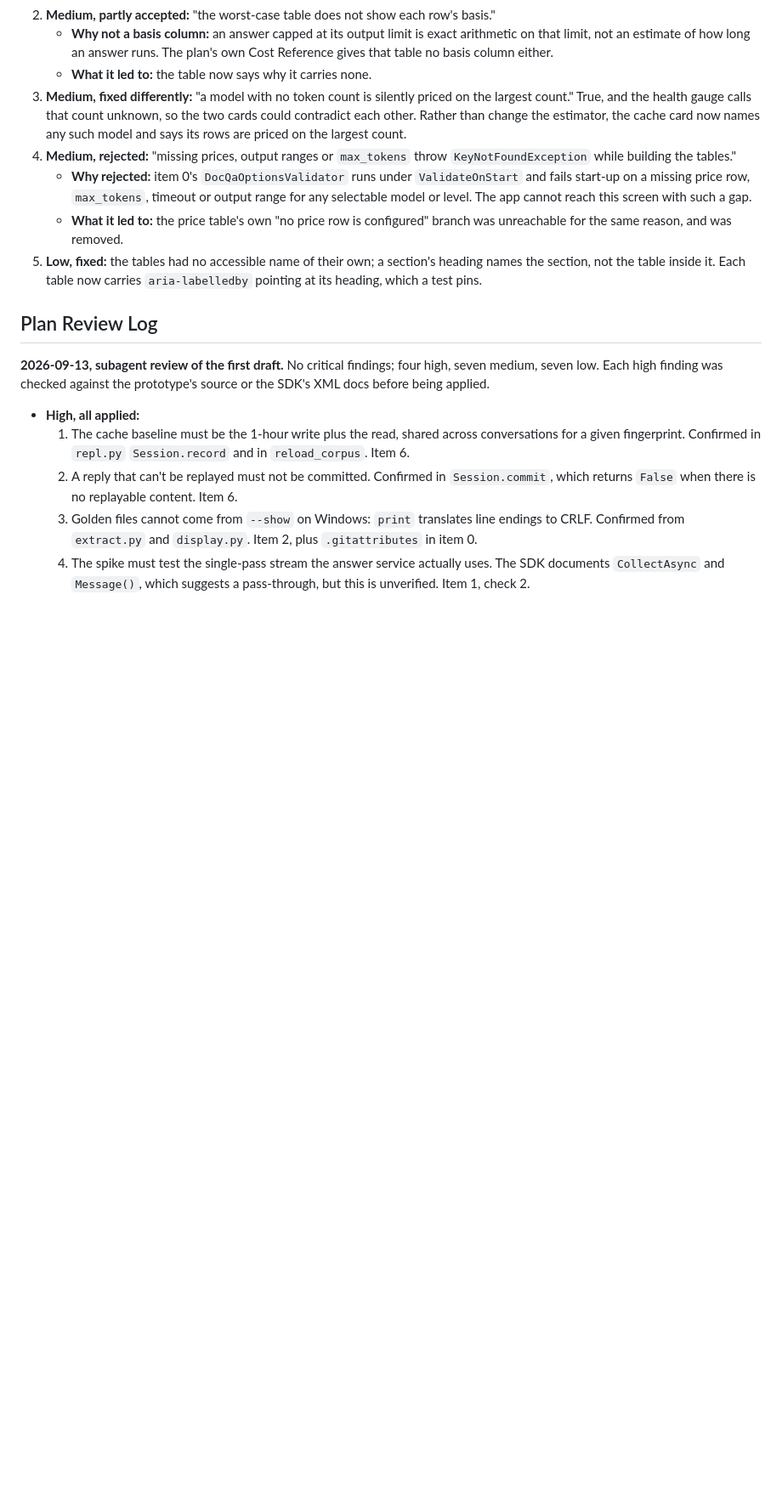
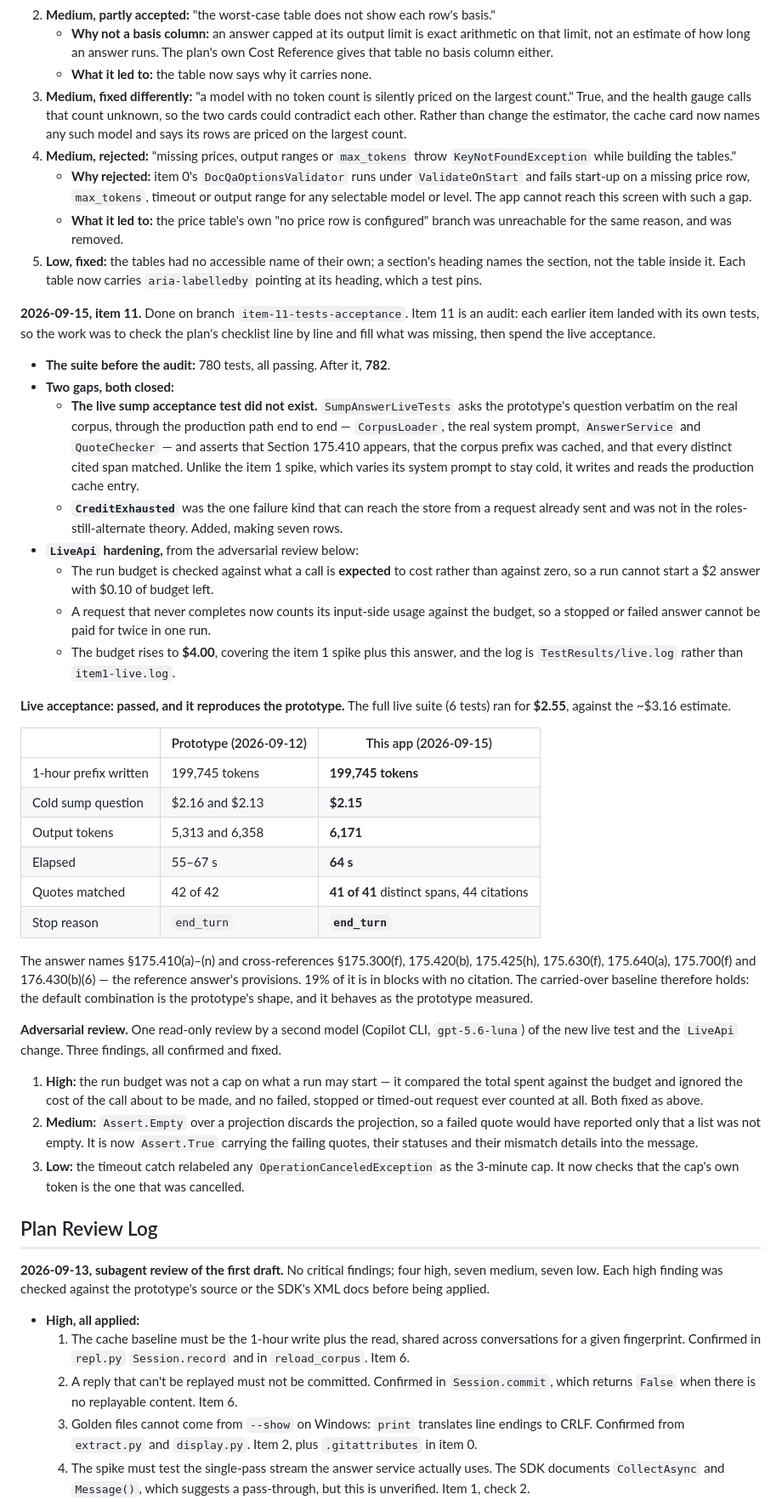
Before and after one commit to genehinckley-coder/docqa, a Markdown page: plans/2026-09-13_docqa-blazor.md, the part around the change. Shown at 85% size. Drawn GitHub-style; blank space fills up the shorter version.

Commit message:
Record item 11's live acceptance result in the plan
The full live suite passed for $2.55. The sump question on Opus 5 at high
wrote the same 199,745-token prefix the prototype did, cost $2.15 against its
$2.16 and $2.13, ran 64s inside its measured 55-67s, and matched 41 of 41
distinct cited spans. The carried-over baseline holds.

Co-Authored-By: Claude Opus 5 <noreply@anthropic.com>

```diff
--- a/plans/2026-09-13_docqa-blazor.md
+++ b/plans/2026-09-13_docqa-blazor.md
@@ -2011,6 +2011,55 @@ rejected.
 5. **Low, fixed:** the tables had no accessible name of their own; a section's heading names the section, not the
    table inside it. Each table now carries `aria-labelledby` pointing at its heading, which a test pins.
 
+**2026-09-15, item 11.** Done on branch `item-11-tests-acceptance`. Item 11 is an audit: each
+earlier item landed with its own tests, so the work was to check the plan's checklist line by
+line and fill what was missing, then spend the live acceptance.
+- **The suite before the audit:** 780 tests, all passing. After it, **782**.
+- **Two gaps, both closed:**
+  - **The live sump acceptance test did not exist.** `SumpAnswerLiveTests` asks the
+    prototype's question verbatim on the real corpus, through the production path end to end
+    — `CorpusLoader`, the real system prompt, `AnswerService` and `QuoteChecker` — and
+    asserts that Section 175.410 appears, that the corpus prefix was cached, and that every
+    distinct cited span matched. Unlike the item 1 spike, which varies its system prompt to
+    stay cold, it writes and reads the production cache entry.
+  - **`CreditExhausted`** was the one failure kind that can reach the store from a request
+    already sent and was not in the roles-still-alternate theory. Added, making seven rows.
+- **`LiveApi` hardening,** from the adversarial review below:
+  - The run budget is checked against what a call is **expected** to cost rather than against
+    zero, so a run cannot start a $2 answer with $0.10 of budget left.
+  - A request that never completes now counts its input-side usage against the budget, so a
+    stopped or failed answer cannot be paid for twice in one run.
+  - The budget rises to **$4.00**, covering the item 1 spike plus this answer, and the log is
+    `TestResults/live.log` rather than `item1-live.log`.
+
+**Live acceptance: passed, and it reproduces the prototype.** The full live suite (6 tests)
+ran for **$2.55**, against the ~$3.16 estimate.
+
+| | Prototype (2026-09-12) | This app (2026-09-15) |
+|---|---|---|
+| 1-hour prefix written | 199,745 tokens | **199,745 tokens** |
+| Cold sump question | $2.16 and $2.13 | **$2.15** |
+| Output tokens | 5,313 and 6,358 | **6,171** |
+| Elapsed | 55–67 s | **64 s** |
+| Quotes matched | 42 of 42 | **41 of 41** distinct spans, 44 citations |
+| Stop reason | `end_turn` | **`end_turn`** |
+
+The answer names §175.410(a)–(n) and cross-references §175.300(f), 175.420(b), 175.425(h),
+175.630(f), 175.640(a), 175.700(f) and 176.430(b)(6) — the reference answer's provisions.
+19% of it is in blocks with no citation. The carried-over baseline therefore holds: the
+default combination is the prototype's shape, and it behaves as the prototype measured.
+
+**Adversarial review.** One read-only review by a second model (Copilot CLI, `gpt-5.6-luna`)
+of the new live test and the `LiveApi` change. Three findings, all confirmed and fixed.
+1. **High:** the run budget was not a cap on what a run may start — it compared the total
+   spent against the budget and ignored the cost of the call about to be made, and no
+   failed, stopped or timed-out request ever counted at all. Both fixed as above.
+2. **Medium:** `Assert.Empty` over a projection discards the projection, so a failed quote
+   would have reported only that a list was not empty. It is now `Assert.True` carrying the
+   failing quotes, their statuses and their mismatch details into the message.
+3. **Low:** the timeout catch relabeled any `OperationCanceledException` as the 3-minute cap.
+   It now checks that the cap's own token is the one that was cancelled.
+
 ## Plan Review Log
 
 **2026-09-13, subagent review of the first draft.** No critical findings; four high, seven
```
